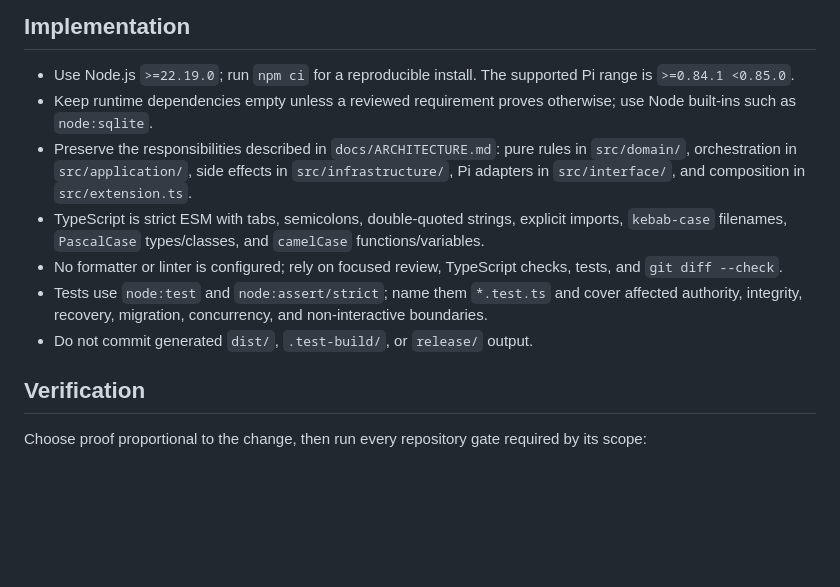
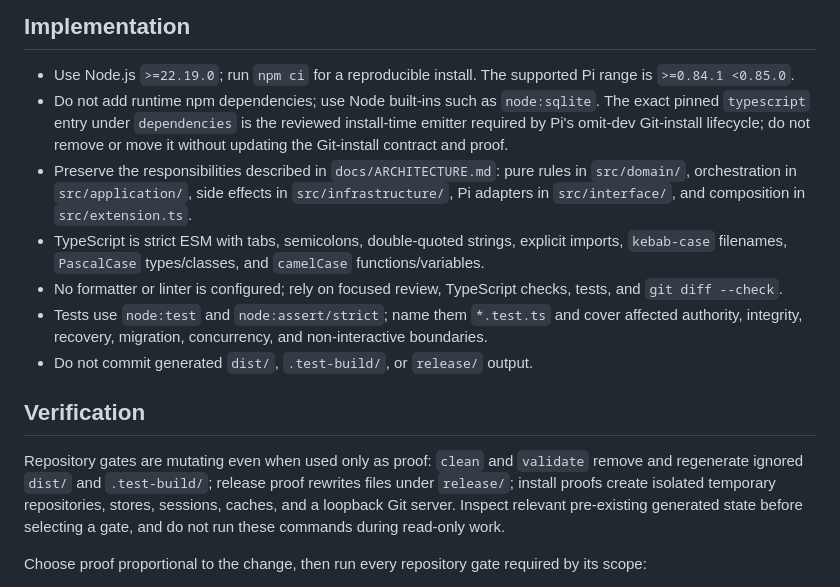
Before and after one commit to thoitiettxl-cyber/pi-continuity-work-memory, a Markdown page: AGENTS.md, the part around the change. Drawn GitHub-style; blank space fills up the shorter version.

Commit message:
docs(agents): clarify dependency and validation guidance

```diff
--- a/AGENTS.md
+++ b/AGENTS.md
@@ -23,7 +23,7 @@ architecture, workflow, validation ladder, and documentation map.
 ## Implementation
 
 - Use Node.js `>=22.19.0`; run `npm ci` for a reproducible install. The supported Pi range is `>=0.84.1 <0.85.0`.
-- Keep runtime dependencies empty unless a reviewed requirement proves otherwise; use Node built-ins such as `node:sqlite`.
+- Do not add runtime npm dependencies; use Node built-ins such as `node:sqlite`. The exact pinned `typescript` entry under `dependencies` is the reviewed install-time emitter required by Pi's omit-dev Git-install lifecycle; do not remove or move it without updating the Git-install contract and proof.
 - Preserve the responsibilities described in `docs/ARCHITECTURE.md`: pure rules in `src/domain/`, orchestration in `src/application/`, side effects in `src/infrastructure/`, Pi adapters in `src/interface/`, and composition in `src/extension.ts`.
 - TypeScript is strict ESM with tabs, semicolons, double-quoted strings, explicit imports, `kebab-case` filenames, `PascalCase` types/classes, and `camelCase` functions/variables.
 - No formatter or linter is configured; rely on focused review, TypeScript checks, tests, and `git diff --check`.
@@ -31,6 +31,8 @@ architecture, workflow, validation ladder, and documentation map.
 - Do not commit generated `dist/`, `.test-build/`, or `release/` output.
 
 ## Verification
+
+Repository gates are mutating even when used only as proof: `clean` and `validate` remove and regenerate ignored `dist/` and `.test-build/`; release proof rewrites files under `release/`; install proofs create isolated temporary repositories, stores, sessions, caches, and a loopback Git server. Inspect relevant pre-existing generated state before selecting a gate, and do not run these commands during read-only work.
 
 Choose proof proportional to the change, then run every repository gate required by its scope:
 
```
